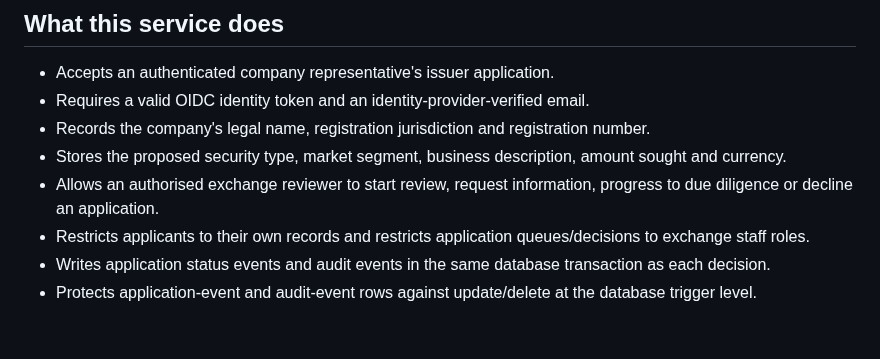
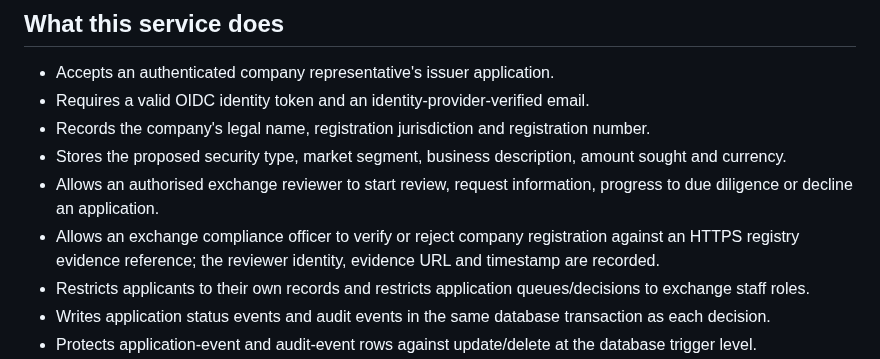
Before and after one commit to ahumuzad077-design/S-coin, a Markdown page: exchange/README.md, the part around the change. Drawn GitHub-style; blank space fills up the shorter version.

Commit message:
Document compliance company registration verification endpoint

```diff
--- a/exchange/README.md
+++ b/exchange/README.md
@@ -9,6 +9,7 @@ This is the first **real operating subsystem** for the proposed MERIDIAN securit
 - Records the company's legal name, registration jurisdiction and registration number.
 - Stores the proposed security type, market segment, business description, amount sought and currency.
 - Allows an authorised exchange reviewer to start review, request information, progress to due diligence or decline an application.
+- Allows an exchange compliance officer to verify or reject company registration against an HTTPS registry evidence reference; the reviewer identity, evidence URL and timestamp are recorded.
 - Restricts applicants to their own records and restricts application queues/decisions to exchange staff roles.
 - Writes application status events and audit events in the same database transaction as each decision.
 - Protects application-event and audit-event rows against update/delete at the database trigger level.
```
